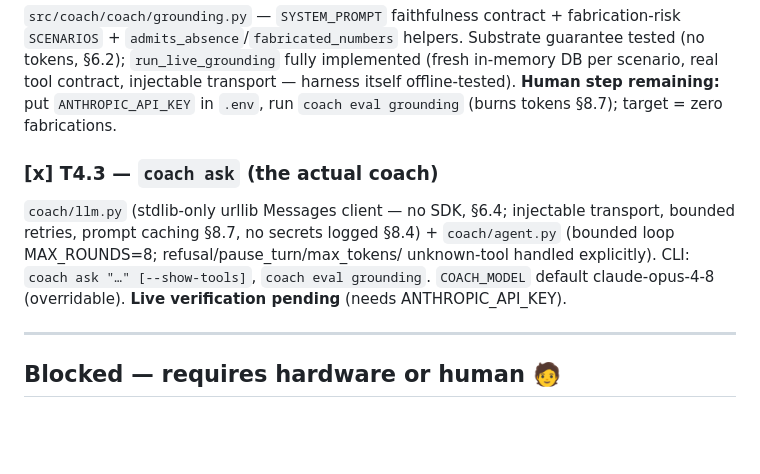
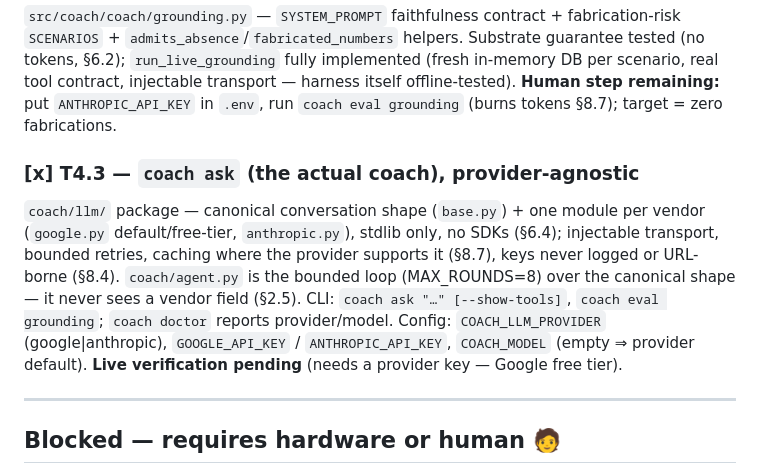
Before and after one commit to abhayKashyap03/fitness-ai, a Markdown page: TASKS.md, the part around the change. Drawn GitHub-style; blank space fills up the shorter version.

```diff
--- a/TASKS.md
+++ b/TASKS.md
@@ -198,13 +198,17 @@ transport — harness itself offline-tested). **Human step remaining:** put
 `ANTHROPIC_API_KEY` in `.env`, run `coach eval grounding` (burns tokens §8.7);
 target = zero fabrications.
 
-### [x] T4.3 — `coach ask` (the actual coach)
-`coach/llm.py` (stdlib-only urllib Messages client — no SDK, §6.4; injectable
-transport, bounded retries, prompt caching §8.7, no secrets logged §8.4) +
-`coach/agent.py` (bounded loop MAX_ROUNDS=8; refusal/pause_turn/max_tokens/
-unknown-tool handled explicitly). CLI: `coach ask "…" [--show-tools]`,
-`coach eval grounding`. `COACH_MODEL` default claude-opus-4-8 (overridable).
-**Live verification pending** (needs ANTHROPIC_API_KEY).
+### [x] T4.3 — `coach ask` (the actual coach), provider-agnostic
+`coach/llm/` package — canonical conversation shape (`base.py`) + one module
+per vendor (`google.py` default/free-tier, `anthropic.py`), stdlib only, no
+SDKs (§6.4); injectable transport, bounded retries, caching where the provider
+supports it (§8.7), keys never logged or URL-borne (§8.4). `coach/agent.py`
+is the bounded loop (MAX_ROUNDS=8) over the canonical shape — it never sees a
+vendor field (§2.5). CLI: `coach ask "…" [--show-tools]`, `coach eval
+grounding`; `coach doctor` reports provider/model.
+Config: `COACH_LLM_PROVIDER` (google|anthropic), `GOOGLE_API_KEY` /
+`ANTHROPIC_API_KEY`, `COACH_MODEL` (empty ⇒ provider default).
+**Live verification pending** (needs a provider key — Google free tier).
 
 ---
 
```
Also changed, not shown: SESSION_LOG.md (+20 -3 lines).
